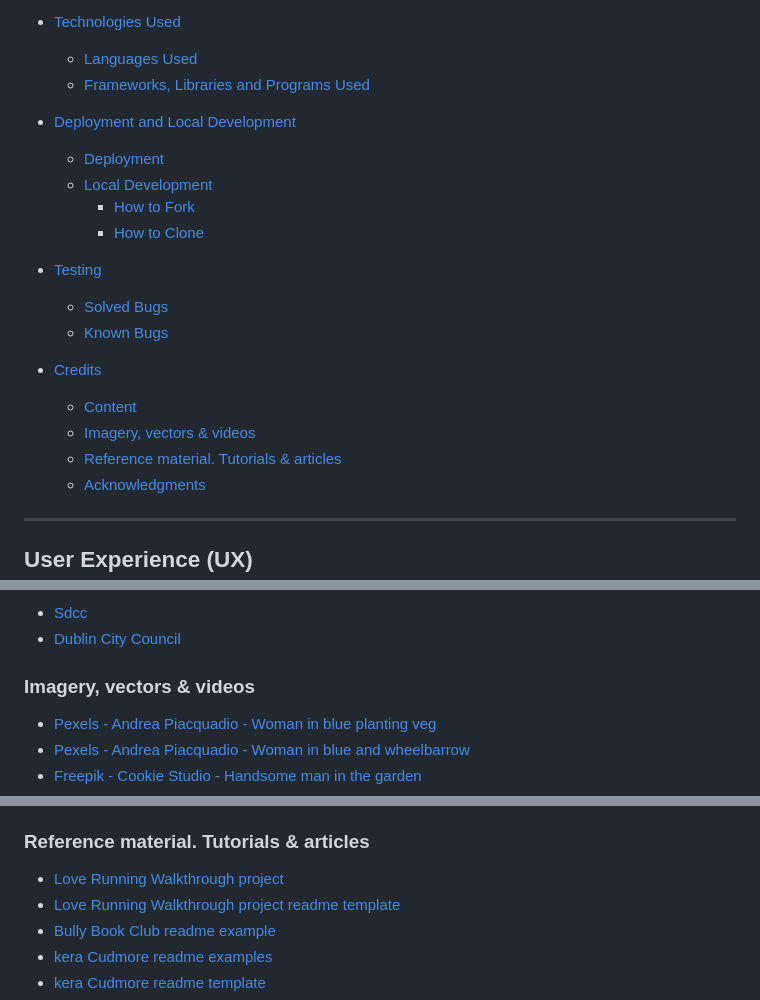
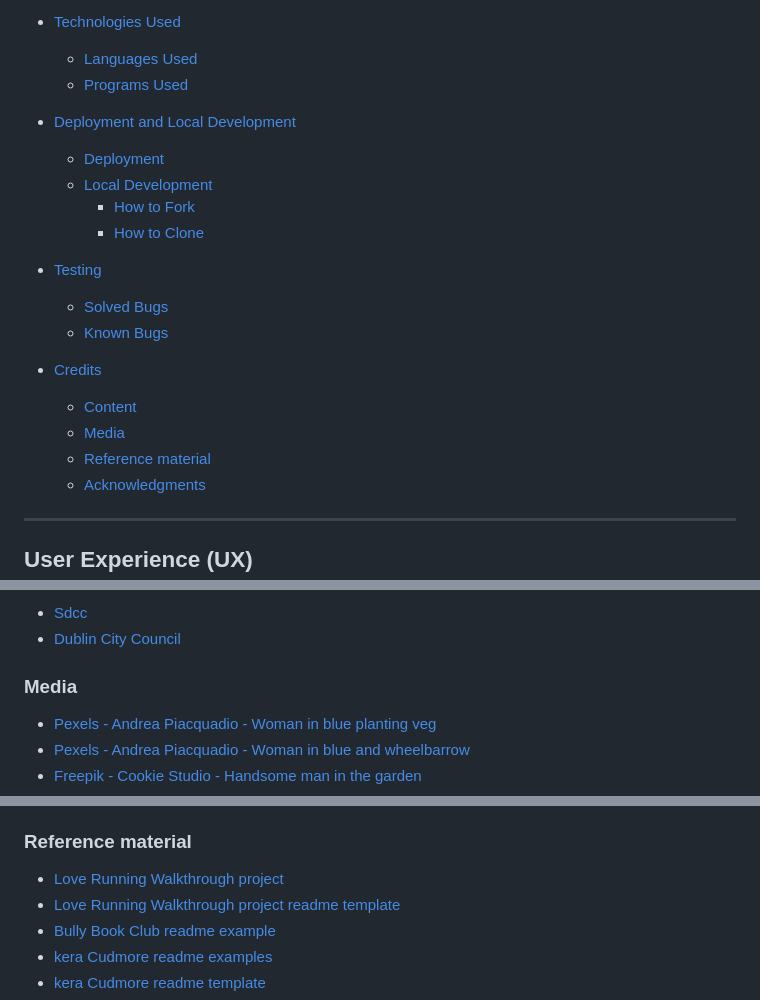
Before and after one commit to Zest-studi-o/P01-Allotment-gardens, a Markdown page: README.md, 3 parts joined by grey strips. Rendered like a GitHub page.

Commit message:
Shortened headings in readme

```diff
--- a/README.md
+++ b/README.md
@@ -32,5 +32,5 @@ Link to the live site here: https://zest-studi-o.github.io/P01-Allotment-gardens
 - [Technologies Used](#Technologies-Used)
 
   - [Languages Used](#Languages-Used)
-  - [Frameworks, Libraries and Programs Used](#Frameworks,-Libraries-and-Programs-Used)
+  - [Programs Used](#Programs-Used)
 
@@ -46,8 +46,8 @@ Link to the live site here: https://zest-studi-o.github.io/P01-Allotment-gardens
   - [Known Bugs](#known-Bugs)
 - [Credits](#Credits)
   - [Content](#Content)
-  - [Imagery, vectors & videos](#Imagery,-vectors-&-videos)
-  - [Reference material. Tutorials & articles](#Reference-material.-Tutorials-&-articles)
+  - [Media](#Media)
+  - [Reference material](#Reference-material)
   - [Acknowledgments](#Acknowledgments)
 
 ---
@@ -329,7 +329,7 @@ There are no remaining known bugs, all of them have been fixed.
 - [Sdcc](https://www.sdcc.ie/en/services/sport-and-recreation/allotments/#:~:text=The%20annual%20rent%20ranges%20from,on%20the%20size%20of%20plot.)
 - [Dublin City Council](https://www.dublincity.ie/residential/improving-my-community/allotments-and-community-gardens)
 
-### Imagery, vectors & videos
+### Media
 
 - [Pexels - Andrea Piacquadio - Woman in blue planting veg](https://www.pexels.com/es-es/foto/foto-de-mujer-plantando-verduras-1023397/)
 - [Pexels - Andrea Piacquadio - Woman in blue and wheelbarrow](https://www.pexels.com/es-es/foto/foto-de-mujer-sosteniendo-carretilla-1023404/)
@@ -350,7 +350,7 @@ There are no remaining known bugs, all of them have been fixed.
 - [Youtube - July Allotment Tour - Relaxed walk round the fruit and veg](https://youtu.be/dlxsQxmwV5k)
 - [Flaticon - Gardening](https://www.flaticon.com/free-icon/gardening_1973742?term=garden&page=1&position=1&origin=search&related_id=1973742)
 
-### Reference material. Tutorials & articles
+### Reference material
 
 - [Love Running Walkthrough project](https://github.com/Code-Institute-Solutions/love-running-2.0-sourcecode)
 - [Love Running Walkthrough project readme template](https://github.com/Code-Institute-Solutions/readme-template)
```
Also changed, not shown: other parts of README.md (+1 -1 lines).
